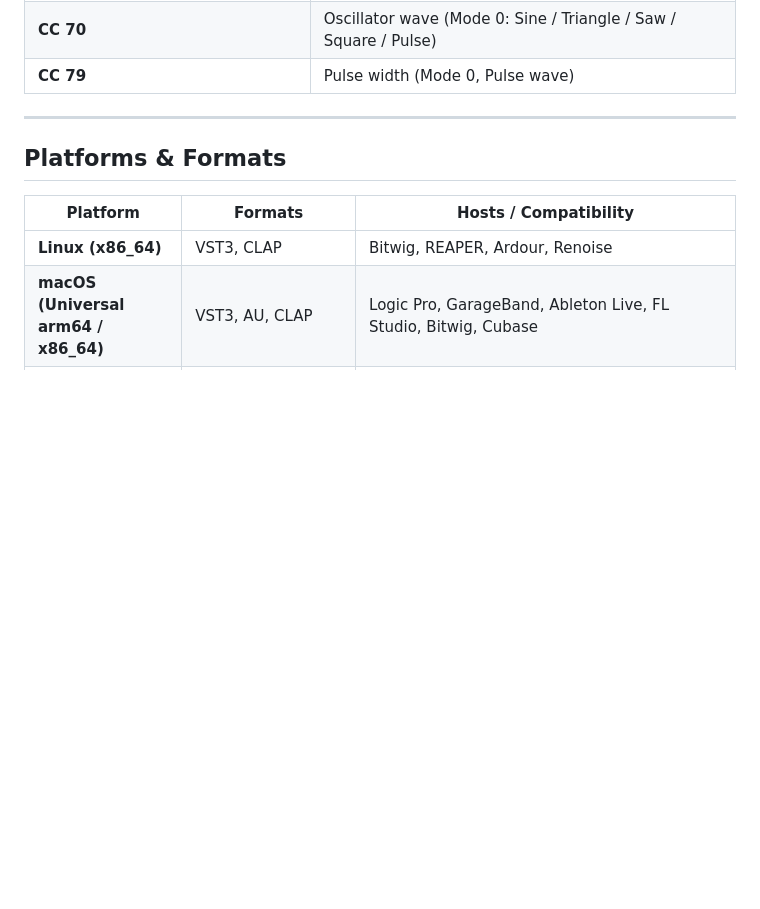
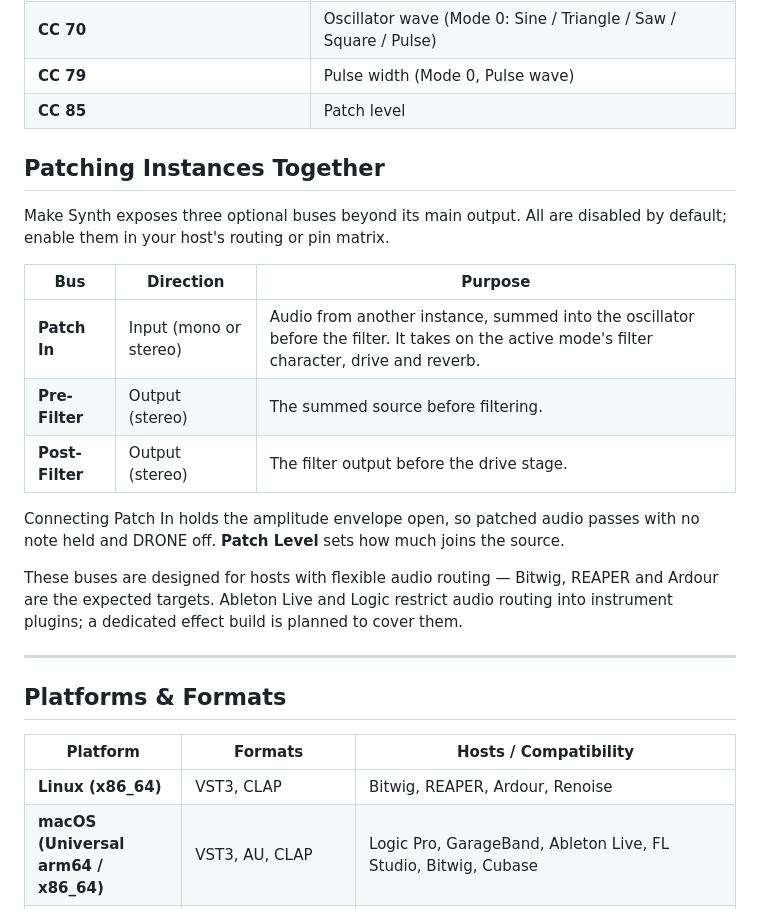
Before and after one commit to nanokataclysm/make-synth, a Markdown page: README.md, the part around the change. Drawn GitHub-style; blank space fills up the shorter version.

Commit message:
Document instance patching and the new buses
Adds the Patch In/Pre-Filter/Post-Filter bus table and CC 85 (patch
level) to README.md and QUICKSTART.md. Describes the buses as designed
for hosts with flexible routing (Bitwig, REAPER, Ardour) rather than
claiming verification, since manual DAW testing was not performed as
part of this change.

Co-Authored-By: Claude Sonnet 5 <noreply@anthropic.com>

```diff
--- a/README.md
+++ b/README.md
@@ -42,6 +42,26 @@ All modes share resonance, modulation rate/depth, stereo reverb (**Space**), and
 | **CC 83** | Noise color toggle (Pink / White) |
 | **CC 70** | Oscillator wave (Mode 0: Sine / Triangle / Saw / Square / Pulse) |
 | **CC 79** | Pulse width (Mode 0, Pulse wave) |
+| **CC 85** | Patch level |
+
+## Patching Instances Together
+
+Make Synth exposes three optional buses beyond its main output. All are
+disabled by default; enable them in your host's routing or pin matrix.
+
+| Bus | Direction | Purpose |
+| --- | --- | --- |
+| **Patch In** | Input (mono or stereo) | Audio from another instance, summed into the oscillator before the filter. It takes on the active mode's filter character, drive and reverb. |
+| **Pre-Filter** | Output (stereo) | The summed source before filtering. |
+| **Post-Filter** | Output (stereo) | The filter output before the drive stage. |
+
+Connecting Patch In holds the amplitude envelope open, so patched audio passes
+with no note held and DRONE off. **Patch Level** sets how much joins the source.
+
+These buses are designed for hosts with flexible audio routing — Bitwig,
+REAPER and Ardour are the expected targets. Ableton Live and Logic restrict
+audio routing into instrument plugins; a dedicated effect build is planned
+to cover them.
 
 ---
 
```
Also changed, not shown: QUICKSTART.md (+4 -0 lines).
